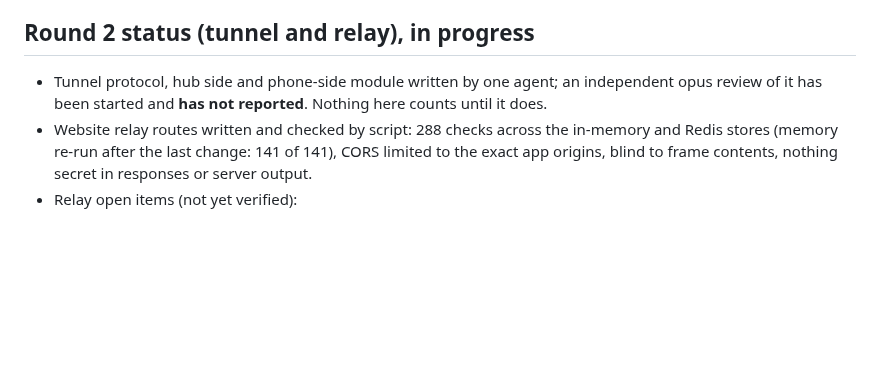
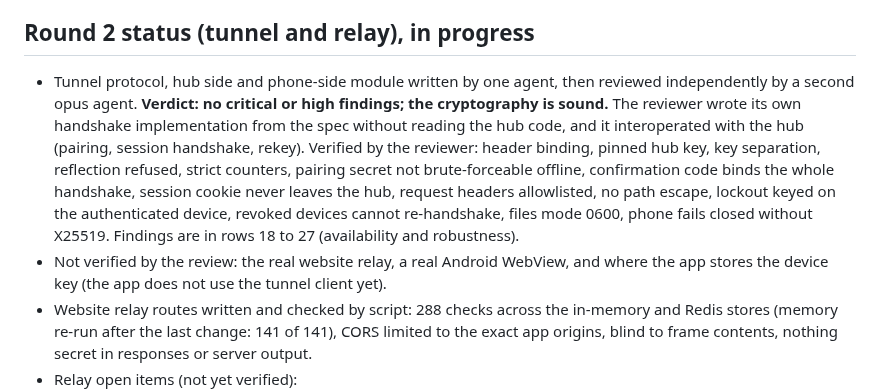
Before and after one commit to Hakeperty/ArcFlare-Code, a Markdown page: SECURITY-LOG.md, the part around one of its changes. GitHub-like rendering; blank space fills up the shorter version.

```diff
--- a/SECURITY-LOG.md
+++ b/SECURITY-LOG.md
@@ -62,7 +72,8 @@ Severity: critical / high / medium / low. Status: open / fixed / accepted.
 
 ## Round 2 status (tunnel and relay), in progress
 
-- Tunnel protocol, hub side and phone-side module written by one agent; an independent opus review of it has been started and **has not reported**. Nothing here counts until it does.
+- Tunnel protocol, hub side and phone-side module written by one agent, then reviewed independently by a second opus agent. **Verdict: no critical or high findings; the cryptography is sound.** The reviewer wrote its own handshake implementation from the spec without reading the hub code, and it interoperated with the hub (pairing, session handshake, rekey). Verified by the reviewer: header binding, pinned hub key, key separation, reflection refused, strict counters, pairing secret not brute-forceable offline, confirmation code binds the whole handshake, session cookie never leaves the hub, request headers allowlisted, no path escape, lockout keyed on the authenticated device, revoked devices cannot re-handshake, files mode 0600, phone fails closed without X25519. Findings are in rows 18 to 27 (availability and robustness).
+- Not verified by the review: the real website relay, a real Android WebView, and where the app stores the device key (the app does not use the tunnel client yet).
 - Website relay routes written and checked by script: 288 checks across the in-memory and Redis stores (memory re-run after the last change: 141 of 141), CORS limited to the exact app origins, blind to frame contents, nothing secret in responses or server output.
 - Relay open items (not yet verified):
   - Not tested on a real Upstash or Vercel KV store (only real Redis 7 behind a local REST shim). Lua scripting limits there are unknown.
```
Also changed, not shown: other parts of SECURITY-LOG.md (+10 -0 lines).
